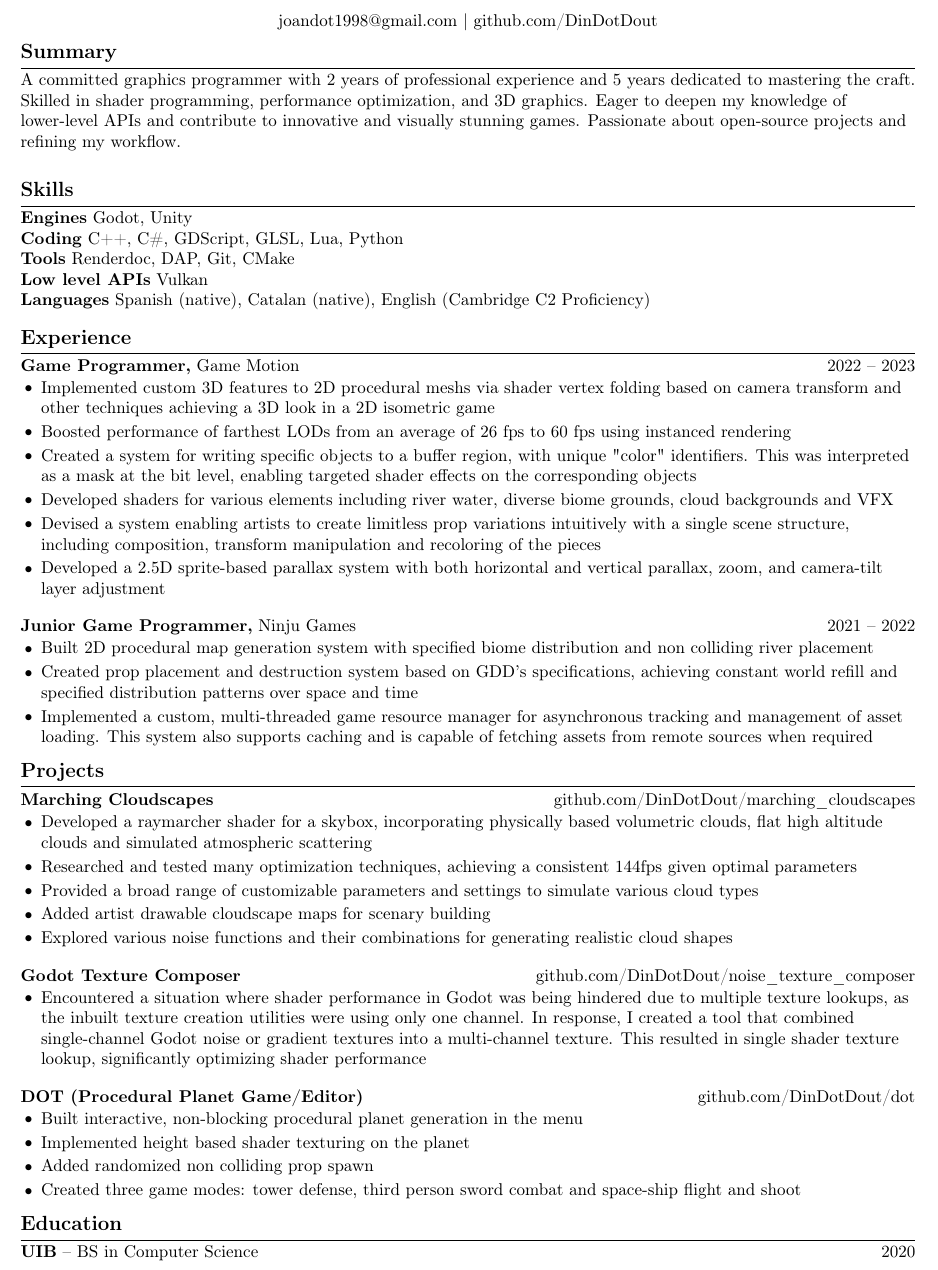
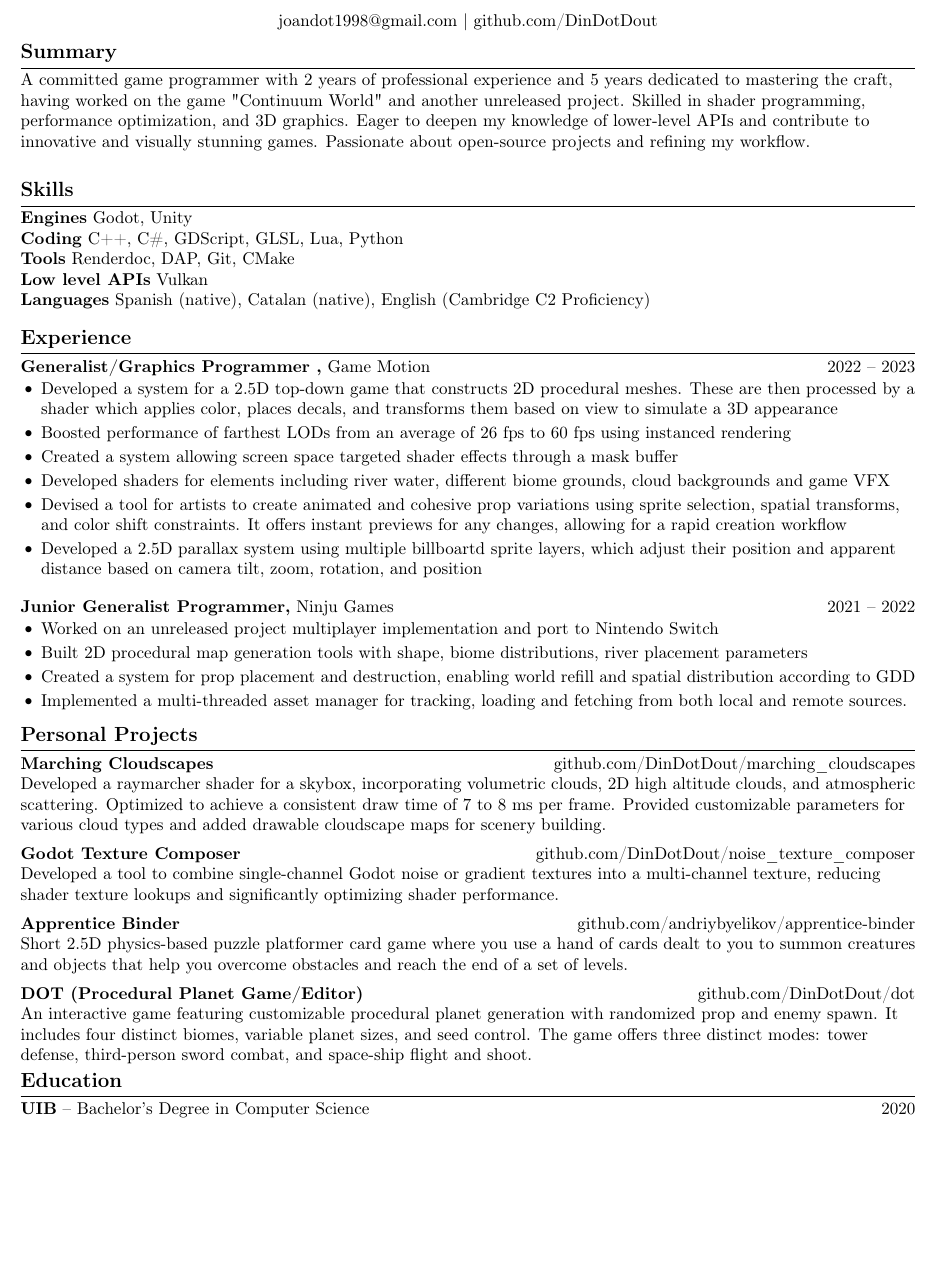
Before and after one commit to DinDotDout/cv, a LaTeX CV (cv.tex): part of the page, cut so that both start at the same text, the shorter picture padded with empty space. Compiled offline with pdfLaTeX.

Commit message:
More descriptive, concise and less technical.

```diff
--- a/cv.tex
+++ b/cv.tex
@@ -36,7 +36,8 @@ right=0.5in]{geometry}              % specify right page margin
 
 \vspace{-10pt}
 \section*{Summary}
-A committed graphics programmer with 2 years of professional experience and 5 years dedicated to mastering the craft. Skilled in shader programming, performance optimization, and 3D graphics. Eager to deepen my knowledge of lower-level APIs and contribute to innovative and visually stunning games. Passionate about open-source projects and refining my workflow.
+% A committed graphics programmer with 2 years of professional experience and 5 years dedicated to mastering the craft. Skilled in shader programming, performance optimization, and 3D graphics. Eager to deepen my knowledge of lower-level APIs and contribute to innovative and visually stunning games. Passionate about open-source projects and refining my workflow.
+A committed game programmer with 2 years of professional experience and 5 years dedicated to mastering the craft, having worked on the game "Continuum World" and another unreleased project. Skilled in shader programming, performance optimization, and 3D graphics. Eager to deepen my knowledge of lower-level APIs and contribute to innovative and visually stunning games. Passionate about open-source projects and refining my workflow.
 \section*{Skills}
 \textbf{Engines} Godot, Unity \\
 \textbf{Coding} C++, C\#, GDScript, GLSL, Lua, Python \\
@@ -47,49 +48,64 @@ A committed graphics programmer with 2 years of professional experience and 5 ye
 \vspace{-6.5pt}
 
 \section*{Experience}
-\textbf{Game Programmer,} {Game Motion} \hfill 2022 -- 2023\\
+\textbf{Generalist/Graphics Programmer ,} {Game Motion} \hfill 2022 -- 2023\\
 \vspace{-9pt}
 \begin{itemize}
-	\item Implemented custom 3D features to 2D procedural meshs via shader vertex folding based
-        on camera transform and other techniques achieving a 3D look in a 2D isometric game
+	\item Developed a system for a 2.5D top-down game that constructs 2D procedural meshes. These
+	      are then processed by a shader which applies color, places decals, and transforms them based on view
+	      to simulate a 3D appearance
 	\item Boosted performance of farthest LODs from an average of 26 fps to 60 fps using instanced rendering
-	\item Created a system for writing specific objects to a buffer region, with
-        unique "color" identifiers. This was interpreted as a mask at the bit level,
-        enabling targeted shader effects on the corresponding objects
-    \item Developed shaders for various elements including river water, diverse biome grounds, cloud backgrounds and VFX
-	\item Devised a system enabling artists to create limitless prop variations intuitively with
-        a single scene structure, including composition, transform manipulation and recoloring of the pieces
-    \item Developed a 2.5D sprite-based parallax system with both horizontal and vertical
-        parallax, zoom, and camera-tilt layer adjustment
-
+	\item Created a system allowing screen space targeted shader effects through a mask buffer
+	\item Developed shaders for elements including river water, different biome grounds, cloud backgrounds and game VFX
+	\item Devised a tool for artists to create animated and cohesive prop variations using sprite
+	      selection, spatial transforms, and color shift constraints. It offers instant previews
+	      for any changes, allowing for a rapid creation workflow
+	\item Developed a 2.5D parallax system using multiple billboartd sprite layers, which adjust their position and apparent distance based on camera tilt, zoom, rotation, and position
 \end{itemize}
 
-\textbf{Junior Game Programmer,}  {Ninju Games} \hfill 2021 -- 2022 \\
+\textbf{Junior Generalist Programmer,}  {Ninju Games} \hfill 2021 -- 2022 \\
 \vspace{-9pt}
 \begin{itemize}
-	\item Built 2D procedural map generation system with specified biome distribution and non colliding river placement
-	\item Created prop placement and destruction system based on GDD's specifications, achieving constant world refill and specified distribution patterns over space and time
-	\item Implemented a custom, multi-threaded game resource manager for asynchronous tracking and management of asset loading. This system also supports caching and is capable of fetching assets from remote sources when required
+	\item Worked on an unreleased project multiplayer implementation and port to Nintendo Switch
+	\item Built 2D procedural map generation tools with shape, biome distributions, river placement parameters
+	\item Created a system for prop placement and destruction, enabling world refill and spatial distribution according to GDD
+	\item Implemented a multi-threaded asset manager for tracking, loading and fetching from both local and remote sources.
 \end{itemize}
 
 \vspace{-18.5pt}
 
-\section*{Projects}
+\section*{Personal Projects}
+% \textbf{Dot Renderer} \hfill\\
+% Unreleased vulkan based renderer to test
 \textbf{Marching Cloudscapes} \hfill \href{https://github.com/DinDotDout/marching_cloudscapes}{github.com/DinDotDout/marching\_cloudscapes} \\
-\vspace{-9pt}
-\begin{itemize}
-	\item Developed a raymarcher shader for a skybox, incorporating physically based volumetric clouds, flat high altitude clouds and simulated atmospheric scattering
-	\item Researched and tested many optimization techniques, achieving a consistent 144fps given optimal parameters
-	\item Provided a broad range of customizable parameters and settings to simulate various cloud types
-	\item Added artist drawable cloudscape maps for scenary building
-	\item Explored various noise functions and their combinations for generating realistic cloud shapes
-\end{itemize}
+% Developed a raymarcher shader for a skybox, which incorporated physically
+% based volumetric clouds, flat high altitude clouds, and simulated atmospheric scattering. My
+% research and testing of various optimization techniques resulted in a consistent 144fps given
+% optimal parameters. The project also provided a broad range of customizable parameters and
+% settings to simulate various cloud types. I added artist drawable cloudscape maps for scenery
+% building and explored various noise functions and their combinations for generating realistic cloud shapes.
 
+Developed a raymarcher shader for a skybox, incorporating volumetric clouds, 2D high altitude clouds,
+and atmospheric scattering. Optimized to achieve a consistent draw time of 7 to 8 ms per frame. Provided customizable
+parameters for various cloud types and added drawable cloudscape maps for scenery building.
+
+% \vspace{-9pt}
+% \begin{itemize}
+% \item Developed a raymarcher shader for a skybox, incorporating physically based volumetric clouds, flat high altitude clouds and simulated atmospheric scattering
+% \item Researched and tested many optimization techniques, achieving a consistent 144fps given optimal parameters
+% \item Provided a broad range of customizable parameters and settings to simulate various cloud types
+% \item Added artist drawable cloudscape maps for scenary building
+% \item Explored various noise functions and their combinations for generating realistic cloud shapes
+% \end{itemize}
+
+\vspace{5pt}
 \textbf{Godot Texture Composer} \hfill \href{https://github.com/DinDotDout/noise_texture_composer}{github.com/DinDotDout/noise\_texture\_composer} \\
-\vspace{-9pt}
-\begin{itemize}
-	\item Encountered a situation where shader performance in Godot was being hindered due to multiple texture lookups, as the inbuilt texture creation utilities were using only one channel. In response, I created a tool that combined single-channel Godot noise or gradient textures into a multi-channel texture. This resulted in single shader texture lookup, significantly optimizing shader performance
-\end{itemize}
+Developed a tool to combine single-channel Godot noise or gradient textures into a multi-channel
+texture, reducing shader texture lookups and significantly optimizing shader performance.
+% Encountered a situation where shader performance in Godot was being hindered due to multiple
+% texture lookups, as the inbuilt texture creation utilities were using only one channel. In
+% response, I created a tool that combined single-channel Godot noise or gradient textures into a
+% multi-channel texture. This resulted in single shader texture lookup, significantly optimizing shader performance
 
 % \textbf{Neural Network for Tetris99 on Nintendo Switch} \hfill \href{https://github.com/DinDotDout/tfg_tetrisIA }{github.com/DinDotDout/tfg\_tetrisIA} \\
 % \vspace{-9pt}
@@ -100,18 +116,26 @@ A committed graphics programmer with 2 years of professional experience and 5 ye
 % 	\item Trained a neural network to play the game, achieving an average of 0.467 lines cleared per second on the console
 % \end{iTemize}
 
+\vspace{5pt}
+\textbf{Apprentice Binder} \hfill \href{https://github.com/andriybyelikov/apprentice-binder}{github.com/andriybyelikov/apprentice-binder} \\
+Short 2.5D physics-based puzzle platformer card game where you use a hand of cards dealt to you to
+summon creatures and objects that help you overcome obstacles and reach the end of a set of levels.
+
+\vspace{5pt}
 \textbf{DOT (Procedural Planet Game/Editor)} \hfill \href{https://github.com/DinDotDout/dot}{github.com/DinDotDout/dot} \\
-\vspace{-9pt}
-\begin{itemize}
-	\item Built interactive, non-blocking procedural planet generation in the menu
-	\item Implemented height based shader texturing on the planet
-	\item Added randomized non colliding prop spawn
-	\item Created three game modes: tower defense, third person sword combat and space-ship flight and shoot
-\end{itemize}
-
+An interactive game featuring customizable procedural planet generation with randomized prop
+and enemy spawn. It includes four distinct biomes, variable planet sizes, and seed control.
+The game offers three distinct modes: tower defense, third-person sword combat, and space-ship flight and shoot.
+% \vspace{-9pt}
+% \begin{itemize}
+% 	\item Built interactive, non-blocking procedural planet generation in the menu
+% 	\item Implemented height based shader texturing on the planet
+% 	\item Added randomized non colliding prop spawn
+% 	\item Created three game modes: tower defense, third person sword combat and space-ship flight and shoot
+% \end{itemize}
+\vspace{5pt}
 \vspace{-18.5pt}
-
 \section*{Education}
-\textbf{\href{https://www.uib.eu/}{UIB}} -- BS in Computer Science \hfill 2020 \\
+\textbf{\href{https://www.uib.eu/}{UIB}} -- Bachelor's Degree in Computer Science \hfill 2020 \\
 
 \end{document}
```
Also changed, not shown: cv.pdf.
